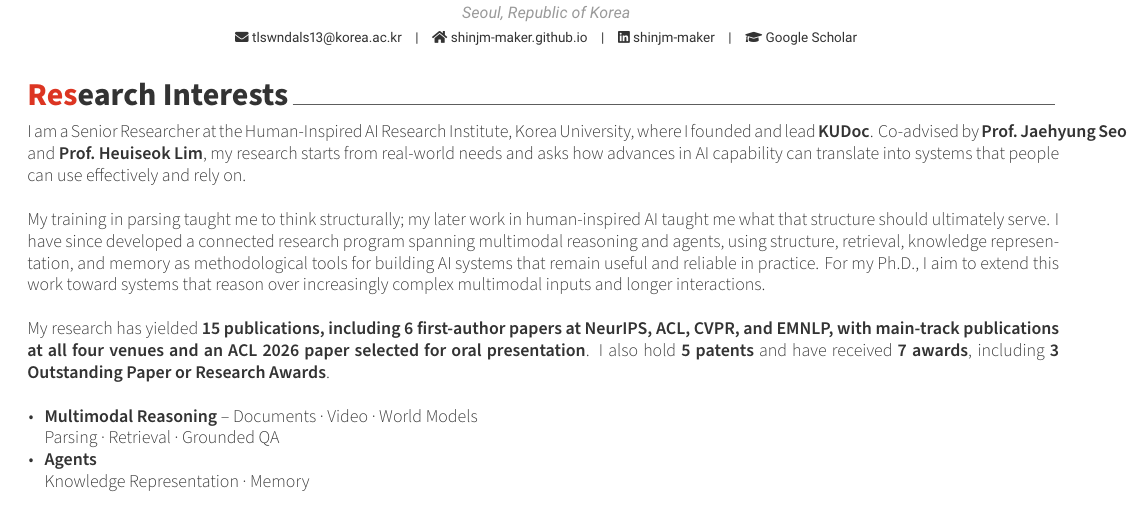
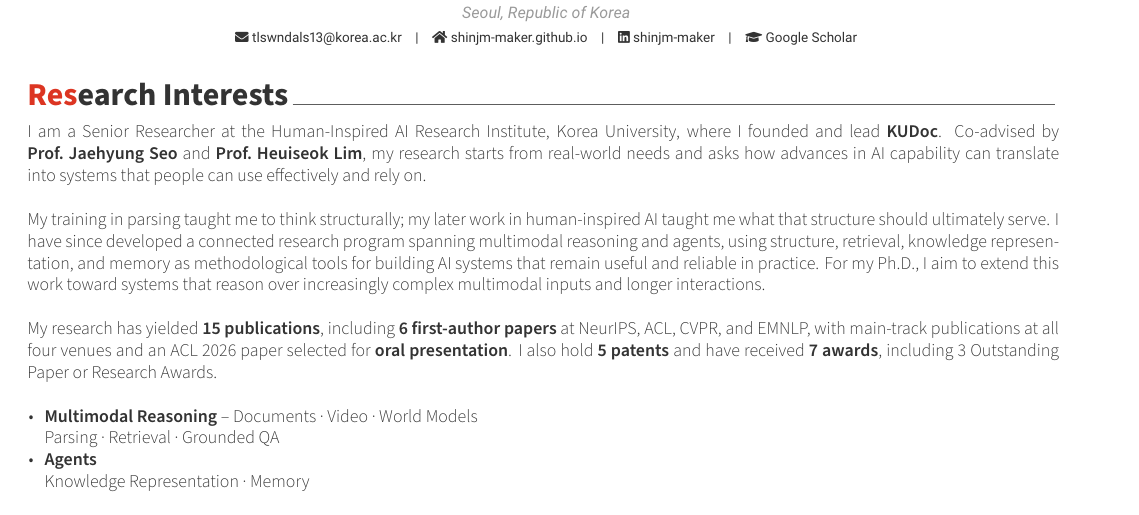
Before and after one commit to ShinJM-maker/ShinJM-maker.github.io, a LaTeX CV (_cv/cv.tex): part of page 1 of 5, cut so that both start at the same text. Compiled offline with XeLaTeX.

Commit message:
CV: lighter emphasis in summary; keep advisor names within margins

```diff
--- a/_cv/cv.tex
+++ b/_cv/cv.tex
@@ -30,6 +30,10 @@
 }
 % Venue line: {abbreviation}{full name}{track}.
 \newcommand*{\venue}[3]{\textbf{\color{darktext}#1} -- #2\ifthenelse{\equal{#3}{}}{}{ (\textbf{#3})}}
+% Let justified paragraphs stretch spacing instead of overflowing the margin.
+\setlength{\emergencystretch}{3em}
+% Keep names from being hyphenated at line ends.
+\hyphenation{Jaehyung Heuiseok Joongmin}
 \newcommand*{\me}{\textbf{Joongmin Shin*}}
 \newcommand*{\meco}{Joongmin Shin}
 
@@ -90,13 +94,13 @@
 \needspace{8\baselineskip}\cvsection{Research Interests}
 
 \begin{cvparagraph}
-I am a Senior Researcher at the Human-Inspired AI Research Institute, Korea University, where I founded and lead \textbf{KUDoc}. Co-advised by \textbf{Prof.~\mbox{Jaehyung}~Seo} and \textbf{Prof.~\mbox{Heuiseok}~Lim}, my research starts from real-world needs and asks how advances in AI capability can translate into systems that people can use effectively and rely on.
+I am a Senior Researcher at the Human-Inspired AI Research Institute, Korea University, where I founded and lead \textbf{KUDoc}. Co-advised by \textbf{Prof.~Jaehyung Seo} and \textbf{Prof.~Heuiseok Lim}, my research starts from real-world needs and asks how advances in AI capability can translate into systems that people can use effectively and rely on.
 
 \medskip
 My training in parsing taught me to think structurally; my later work in human-inspired AI taught me what that structure should ultimately serve. I have since developed a connected research program spanning multimodal reasoning and agents, using structure, retrieval, knowledge representation, and memory as methodological tools for building AI systems that remain useful and reliable in practice. For my Ph.D., I aim to extend this work toward systems that reason over increasingly complex multimodal inputs and longer interactions.
 
 \medskip
-My research has yielded \textbf{15 publications, including 6 first-author papers at NeurIPS, ACL, CVPR, and EMNLP, with main-track publications at all four venues and an ACL 2026 paper selected for oral presentation}. I also hold \textbf{5 patents} and have received \textbf{7 awards}, including \textbf{3 Outstanding Paper or Research Awards}.
+My research has yielded \textbf{15 publications}, including \textbf{6 first-author papers} at NeurIPS, ACL, CVPR, and EMNLP, with main-track publications at all four venues and an ACL 2026 paper selected for \textbf{oral presentation}. I also hold \textbf{5 patents} and have received \textbf{7 awards}, including 3 Outstanding Paper or Research Awards.
 \end{cvparagraph}
 
 \begin{cvbullets}
```
Also changed, not shown: CV/Curriculum_Vitae_Joongmin_Shin.pdf.
